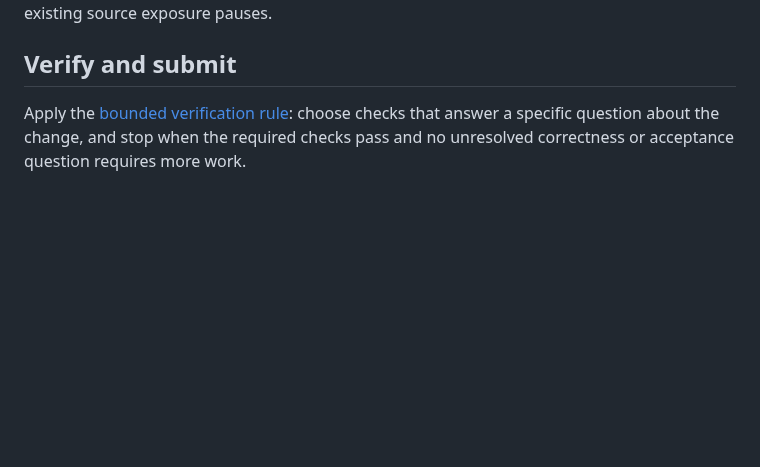
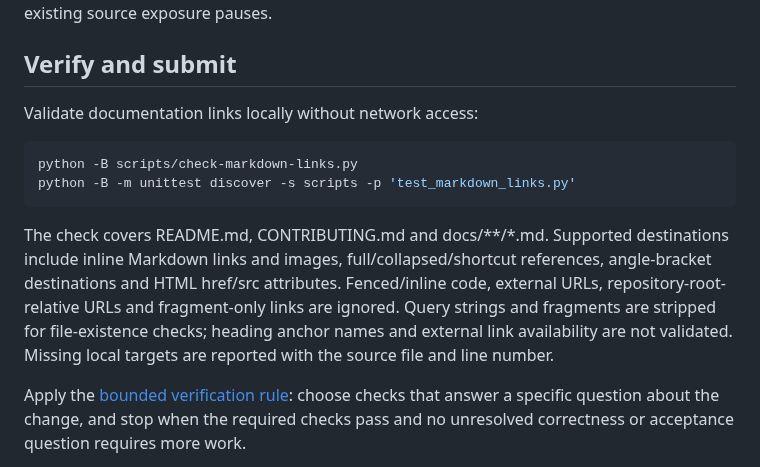
Before and after one commit to tangency-labs/pcbcraft, a Markdown page: CONTRIBUTING.md, the part around the change. Rendered like a GitHub page; blank space fills up the shorter version.

Commit message:
docs(contributing): document offline link validation

````diff
--- a/CONTRIBUTING.md
+++ b/CONTRIBUTING.md
@@ -120,6 +120,21 @@ exposure pauses.
 
 ## Verify and submit
 
+Validate documentation links locally without network access:
+
+```sh
+python -B scripts/check-markdown-links.py
+python -B -m unittest discover -s scripts -p 'test_markdown_links.py'
+```
+
+The check covers README.md, CONTRIBUTING.md and docs/**/*.md. Supported destinations
+include inline Markdown links and images, full/collapsed/shortcut references,
+angle-bracket destinations and HTML href/src attributes. Fenced/inline code,
+external URLs, repository-root-relative URLs and fragment-only links are ignored.
+Query strings and fragments are stripped for file-existence checks; heading anchor
+names and external link availability are not validated. Missing local targets are
+reported with the source file and line number.
+
 Apply the [bounded verification rule](AGENTS.md#keep-verification-bounded):
 choose checks that answer a specific question about the change, and stop when
 the required checks pass and no unresolved correctness or acceptance question
````
